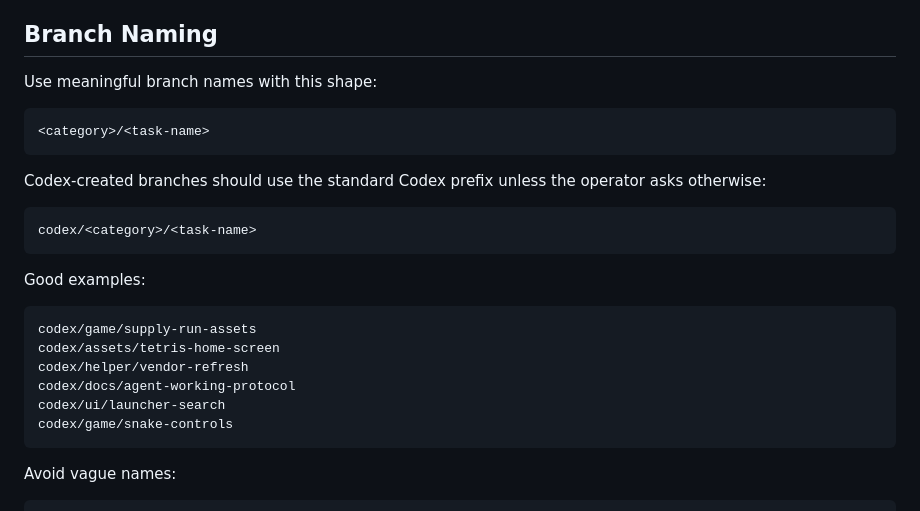
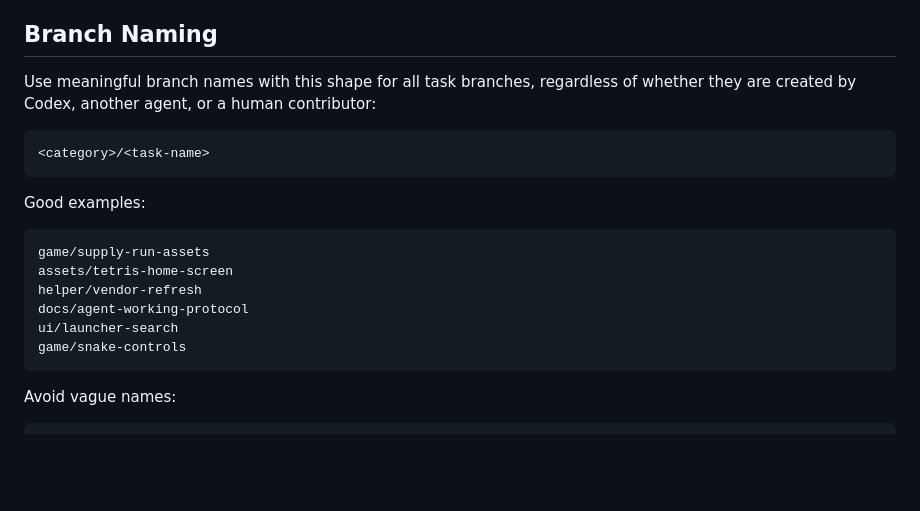
Before and after one commit to jybanez/games.pbb.ph, a Markdown page: docs/agent-working-protocol.md, the part around the change. Drawn GitHub-style; blank space fills up the shorter version.

Commit message:
Update Games branch naming protocol

````diff
--- a/docs/agent-working-protocol.md
+++ b/docs/agent-working-protocol.md
@@ -20,27 +20,21 @@ Before editing, check `git status`. If unrelated files are already modified, lea
 
 ## Branch Naming
 
-Use meaningful branch names with this shape:
+Use meaningful branch names with this shape for all task branches, regardless of whether they are created by Codex, another agent, or a human contributor:
 
 ```text
 <category>/<task-name>
 ```
 
-Codex-created branches should use the standard Codex prefix unless the operator asks otherwise:
-
-```text
-codex/<category>/<task-name>
-```
-
 Good examples:
 
 ```text
-codex/game/supply-run-assets
-codex/assets/tetris-home-screen
-codex/helper/vendor-refresh
-codex/docs/agent-working-protocol
-codex/ui/launcher-search
-codex/game/snake-controls
+game/supply-run-assets
+assets/tetris-home-screen
+helper/vendor-refresh
+docs/agent-working-protocol
+ui/launcher-search
+game/snake-controls
 ```
 
 Avoid vague names:
````
Also changed, not shown: 1 other file.
